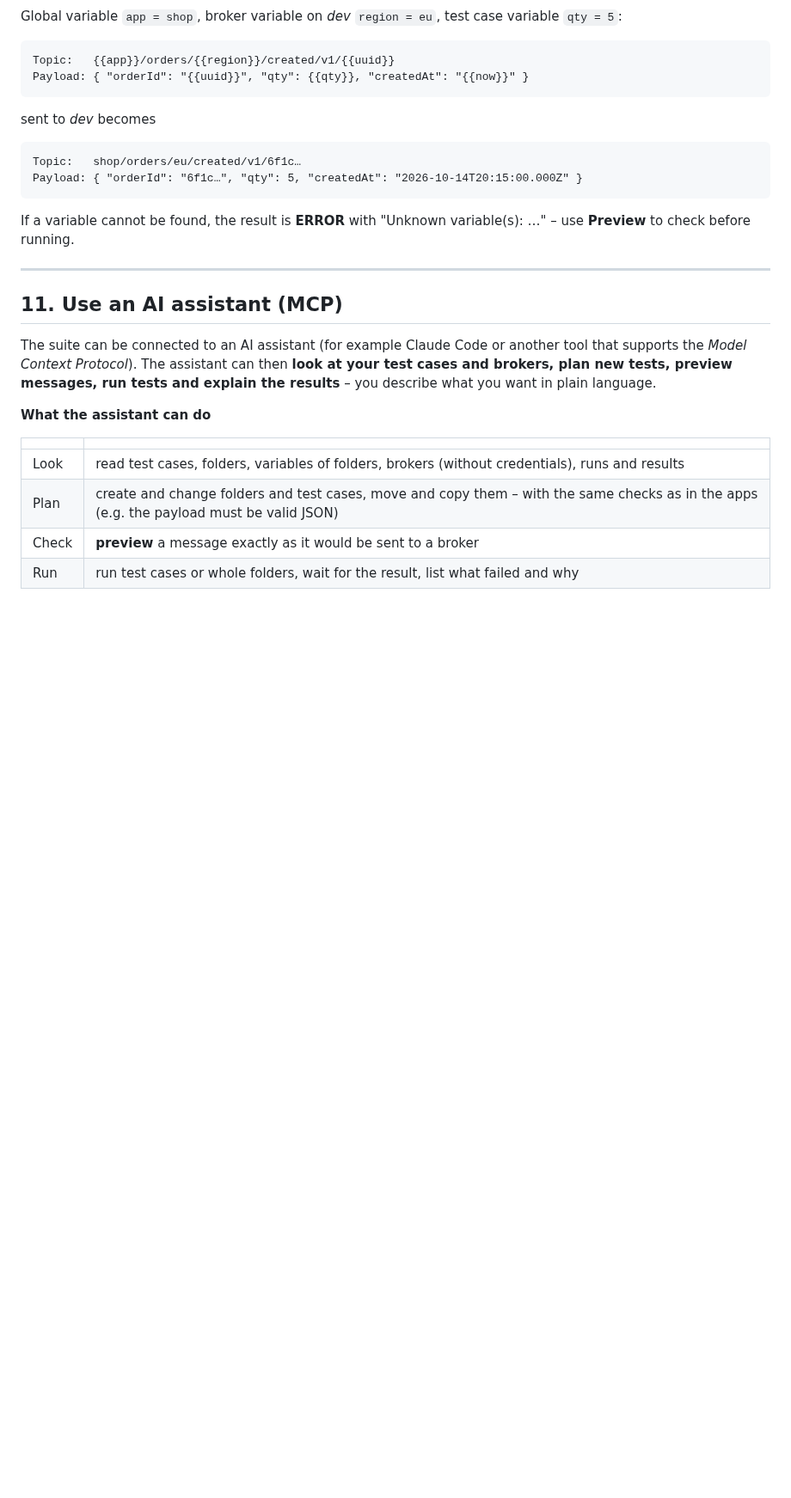
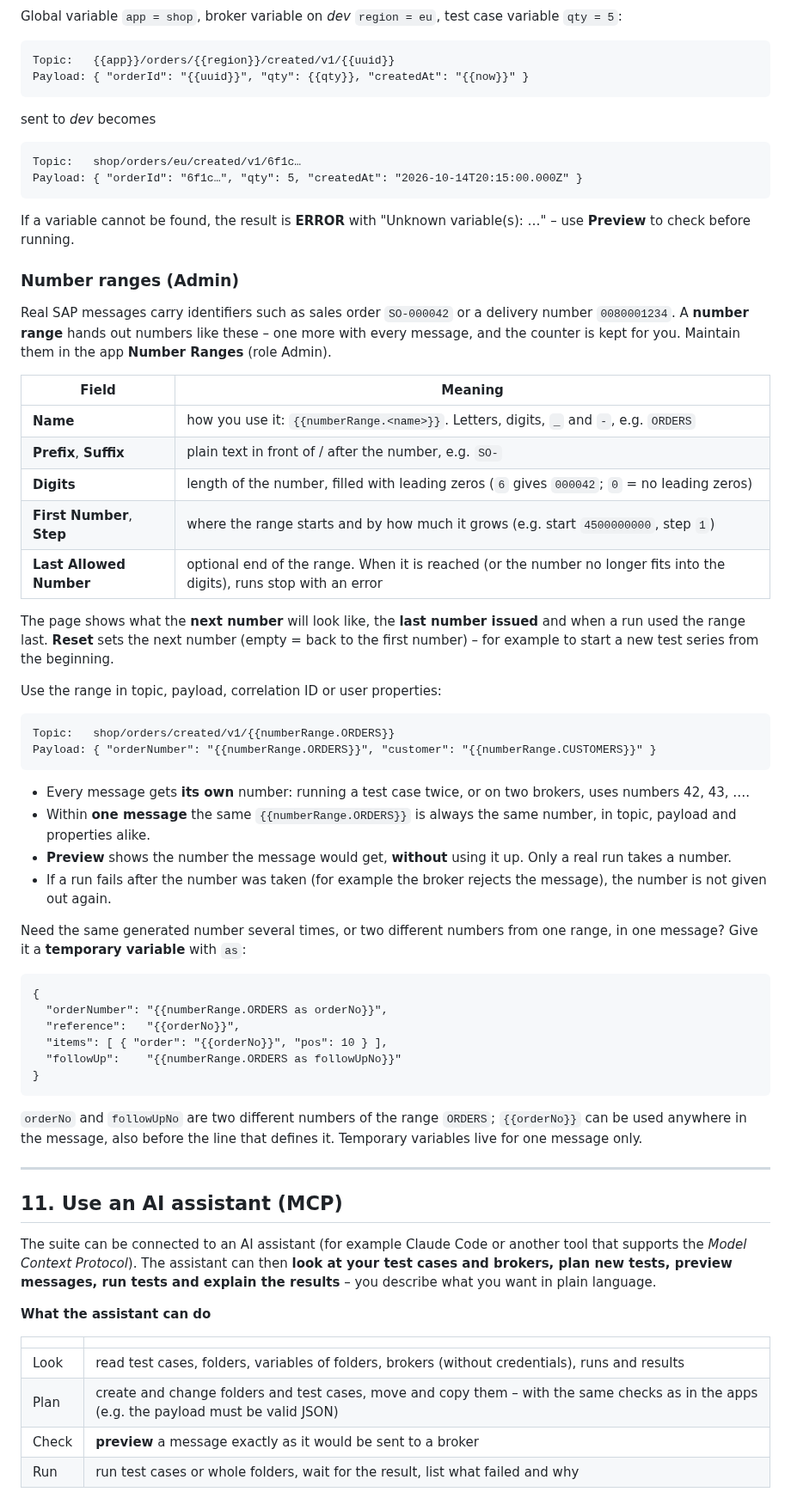
Before and after one commit to jpnqs/aem-suite, a Markdown page: docs/user-guide.md, the part around one of its changes. Shown at 86% size. Rendered like a GitHub page; blank space fills up the shorter version.

````diff
--- a/docs/user-guide.md
+++ b/docs/user-guide.md
@@ -340,6 +343,45 @@ Payload: { "orderId": "6f1c…", "qty": 5, "createdAt": "2026-10-14T20:15:00.000
 ```
 
 If a variable cannot be found, the result is **ERROR** with "Unknown variable(s): …" – use **Preview** to check before running.
+
+### Number ranges (Admin)
+
+Real SAP messages carry identifiers such as sales order `SO-000042` or a delivery number `0080001234`. A **number range** hands out numbers like these – one more with every message, and the counter is kept for you. Maintain them in the app **Number Ranges** (role Admin).
+
+| Field | Meaning |
+|---|---|
+| **Name** | how you use it: `{{numberRange.<name>}}`. Letters, digits, `_` and `-`, e.g. `ORDERS` |
+| **Prefix**, **Suffix** | plain text in front of / after the number, e.g. `SO-` |
+| **Digits** | length of the number, filled with leading zeros (`6` gives `000042`; `0` = no leading zeros) |
+| **First Number**, **Step** | where the range starts and by how much it grows (e.g. start `4500000000`, step `1`) |
+| **Last Allowed Number** | optional end of the range. When it is reached (or the number no longer fits into the digits), runs stop with an error |
+
+The page shows what the **next number** will look like, the **last number issued** and when a run used the range last. **Reset** sets the next number (empty = back to the first number) – for example to start a new test series from the beginning.
+
+Use the range in topic, payload, correlation ID or user properties:
+
+```
+Topic:   shop/orders/created/v1/{{numberRange.ORDERS}}
+Payload: { "orderNumber": "{{numberRange.ORDERS}}", "customer": "{{numberRange.CUSTOMERS}}" }
+```
+
+- Every message gets **its own** number: running a test case twice, or on two brokers, uses numbers 42, 43, ….
+- Within **one message** the same `{{numberRange.ORDERS}}` is always the same number, in topic, payload and properties alike.
+- **Preview** shows the number the message would get, **without** using it up. Only a real run takes a number.
+- If a run fails after the number was taken (for example the broker rejects the message), the number is not given out again.
+
+Need the same generated number several times, or two different numbers from one range, in one message? Give it a **temporary variable** with `as`:
+
+```
+{
+  "orderNumber": "{{numberRange.ORDERS as orderNo}}",
+  "reference":   "{{orderNo}}",
+  "items": [ { "order": "{{orderNo}}", "pos": 10 } ],
+  "followUp":    "{{numberRange.ORDERS as followUpNo}}"
+}
+```
+
+`orderNo` and `followUpNo` are two different numbers of the range `ORDERS`; `{{orderNo}}` can be used anywhere in the message, also before the line that defines it. Temporary variables live for one message only.
 
 ---
 
````
Also changed, not shown: other parts of docs/user-guide.md (+3 -0 lines), README.md (+8 -1 lines), docs/technical-documentation.md (+9 -0 lines), docs/images/number-ranges.png (added), 1 other file.
